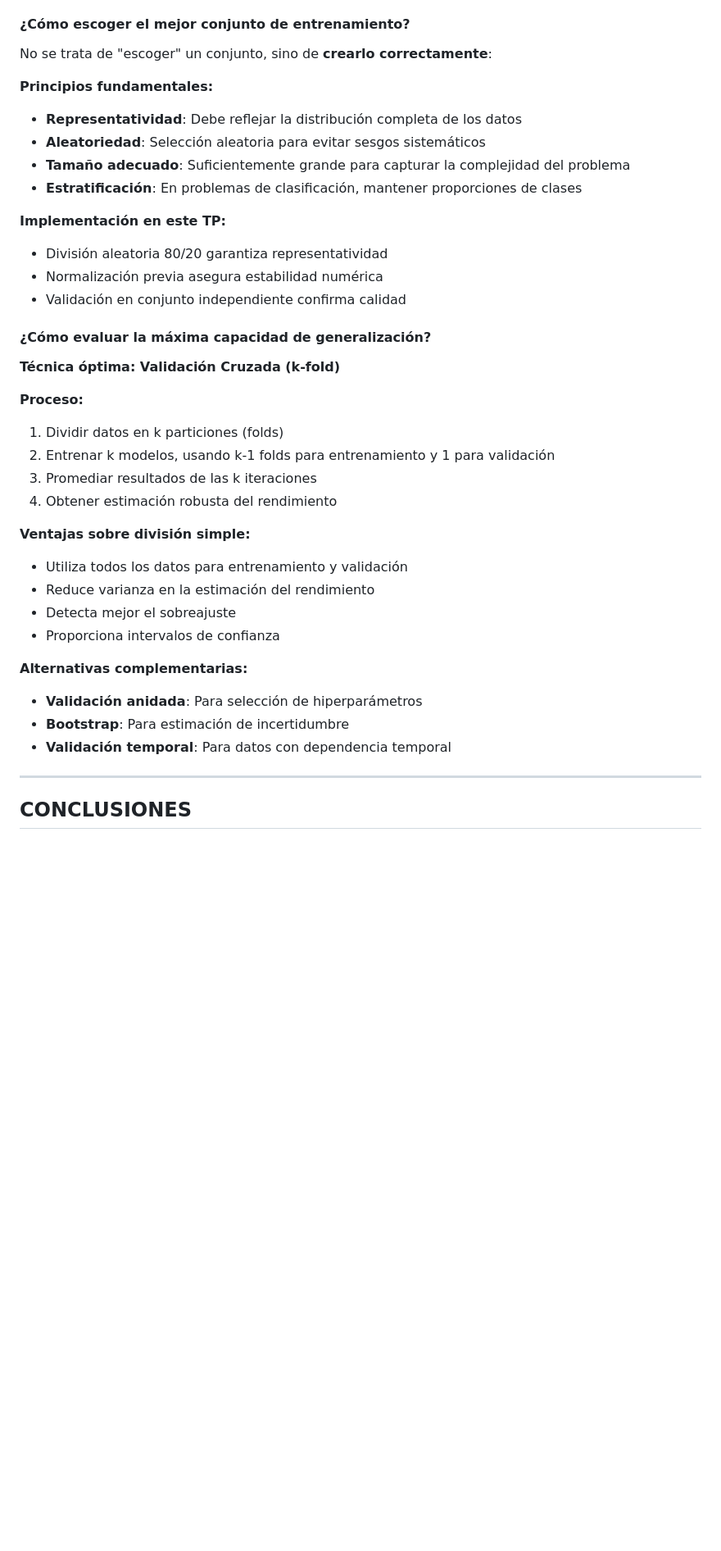
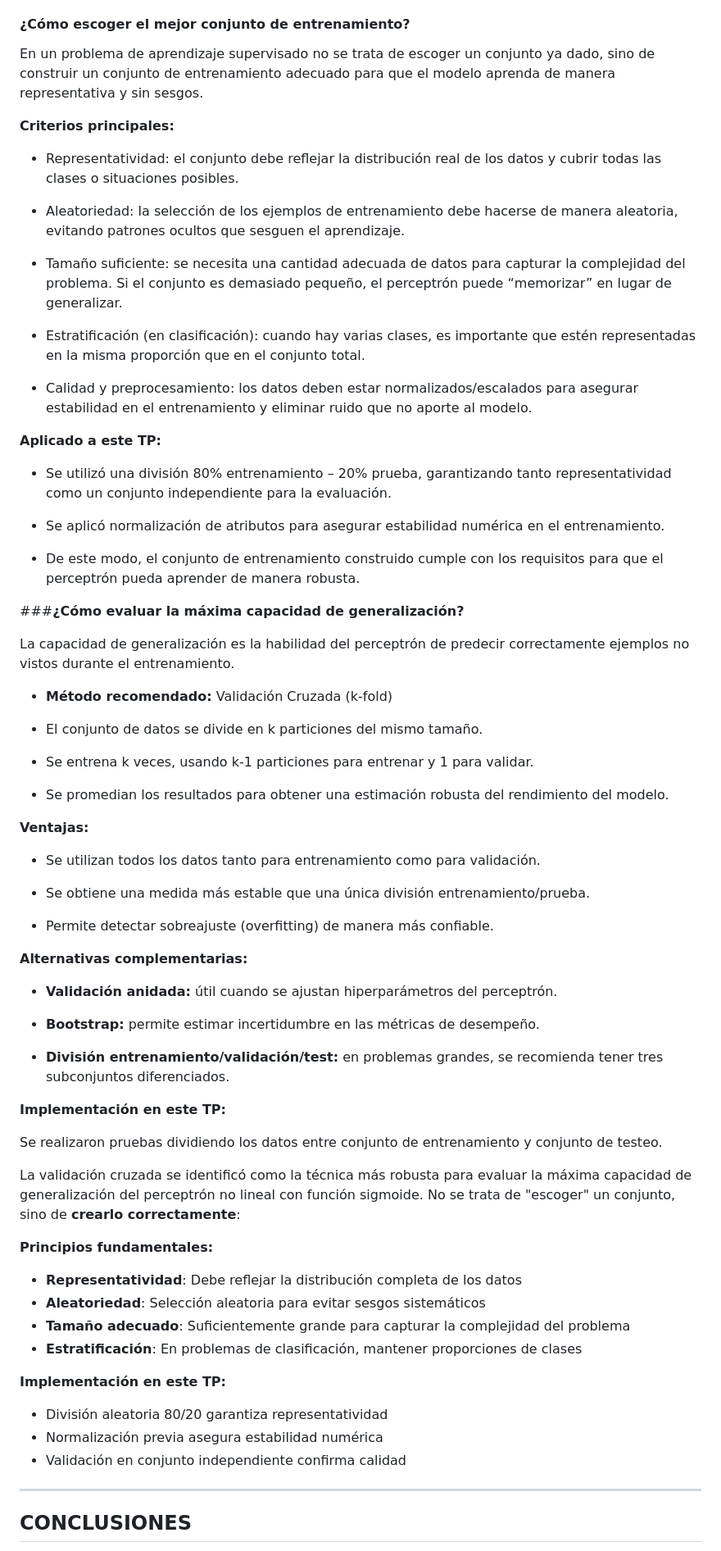
Before and after one commit to tomastoloza/fundamentos-redes-neuronales-unahur, a Markdown page: perceptron/README.md, the part around the change. Shown at 82% size. Drawn GitHub-style; blank space fills up the shorter version.

Commit message:
AAgregadas respeustas
Expanded on criteria for selecting training sets and evaluating generalization capacity. Added details on cross-validation and its advantages.

```diff
--- a/perceptron/README.md
+++ b/perceptron/README.md
@@ -86,6 +86,61 @@ La limitación fundamental del perceptrón simple escalón es que está matemát
 
 #### **¿Cómo escoger el mejor conjunto de entrenamiento?**
 
+En un problema de aprendizaje supervisado no se trata de escoger un conjunto ya dado, sino de construir un conjunto de entrenamiento adecuado para que el modelo aprenda de manera representativa y sin sesgos.
+
+**Criterios principales:**
+
+- Representatividad: el conjunto debe reflejar la distribución real de los datos y cubrir todas las clases o situaciones posibles.
+
+- Aleatoriedad: la selección de los ejemplos de entrenamiento debe hacerse de manera aleatoria, evitando patrones ocultos que sesguen el aprendizaje.
+
+- Tamaño suficiente: se necesita una cantidad adecuada de datos para capturar la complejidad del problema. Si el conjunto es demasiado pequeño, el perceptrón puede “memorizar” en lugar de generalizar.
+
+- Estratificación (en clasificación): cuando hay varias clases, es importante que estén representadas en la misma proporción que en el conjunto total.
+
+- Calidad y preprocesamiento: los datos deben estar normalizados/escalados para asegurar estabilidad en el entrenamiento y eliminar ruido que no aporte al modelo.
+
+**Aplicado a este TP:**
+
+- Se utilizó una división 80% entrenamiento – 20% prueba, garantizando tanto representatividad como un conjunto independiente para la evaluación.
+
+- Se aplicó normalización de atributos para asegurar estabilidad numérica en el entrenamiento.
+
+- De este modo, el conjunto de entrenamiento construido cumple con los requisitos para que el perceptrón pueda aprender de manera robusta.
+
+###**¿Cómo evaluar la máxima capacidad de generalización?**
+
+La capacidad de generalización es la habilidad del perceptrón de predecir correctamente ejemplos no vistos durante el entrenamiento.
+
+- **Método recomendado:** Validación Cruzada (k-fold)
+
+- El conjunto de datos se divide en k particiones del mismo tamaño.
+
+- Se entrena k veces, usando k-1 particiones para entrenar y 1 para validar.
+
+- Se promedian los resultados para obtener una estimación robusta del rendimiento del modelo.
+
+**Ventajas:**
+
+- Se utilizan todos los datos tanto para entrenamiento como para validación.
+
+- Se obtiene una medida más estable que una única división entrenamiento/prueba.
+
+- Permite detectar sobreajuste (overfitting) de manera más confiable.
+
+**Alternativas complementarias:**
+
+- **Validación anidada:** útil cuando se ajustan hiperparámetros del perceptrón.
+
+- **Bootstrap:** permite estimar incertidumbre en las métricas de desempeño.
+
+- **División entrenamiento/validación/test:** en problemas grandes, se recomienda tener tres subconjuntos diferenciados.
+
+**Implementación en este TP:**
+
+Se realizaron pruebas dividiendo los datos entre conjunto de entrenamiento y conjunto de testeo.
+
+La validación cruzada se identificó como la técnica más robusta para evaluar la máxima capacidad de generalización del perceptrón no lineal con función sigmoide.
 No se trata de "escoger" un conjunto, sino de **crearlo correctamente**:
 
 **Principios fundamentales:**
@@ -99,27 +154,6 @@ No se trata de "escoger" un conjunto, sino de **crearlo correctamente**:
 - Normalización previa asegura estabilidad numérica
 - Validación en conjunto independiente confirma calidad
 
-#### **¿Cómo evaluar la máxima capacidad de generalización?**
-
-**Técnica óptima: Validación Cruzada (k-fold)**
-
-**Proceso:**
-1. Dividir datos en k particiones (folds)
-2. Entrenar k modelos, usando k-1 folds para entrenamiento y 1 para validación
-3. Promediar resultados de las k iteraciones
-4. Obtener estimación robusta del rendimiento
-
-**Ventajas sobre división simple:**
-- Utiliza todos los datos para entrenamiento y validación
-- Reduce varianza en la estimación del rendimiento
-- Detecta mejor el sobreajuste
-- Proporciona intervalos de confianza
-
-**Alternativas complementarias:**
-- **Validación anidada**: Para selección de hiperparámetros
-- **Bootstrap**: Para estimación de incertidumbre
-- **Validación temporal**: Para datos con dependencia temporal
-
 ---
 
 ## **CONCLUSIONES**
```
